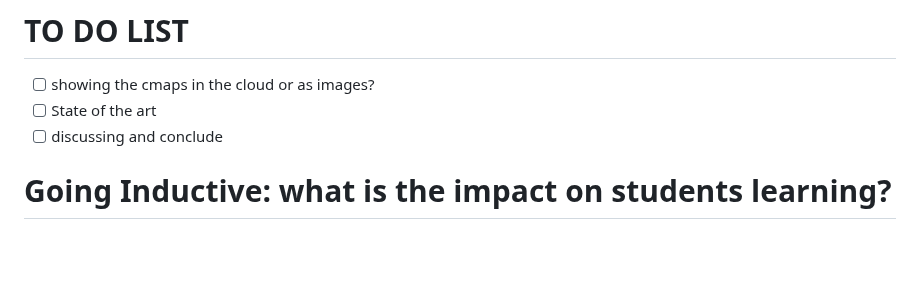
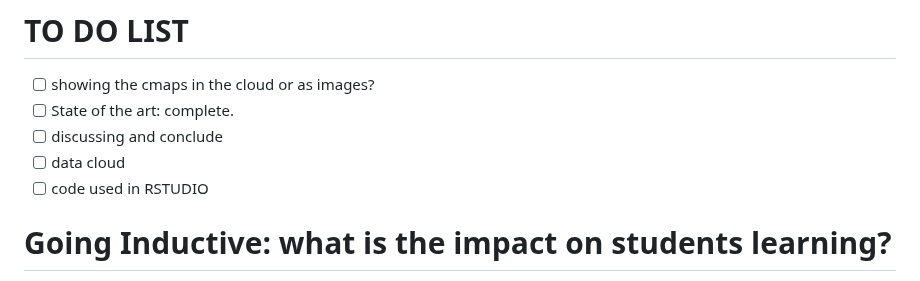
Before and after one commit to fqantonio/GoingInductive, a Markdown page: README.md, the part around the change. Rendered like a GitHub page; blank space fills up the shorter version.

```diff
--- a/README.md
+++ b/README.md
@@ -18,8 +18,10 @@ This **knowledge base source** contains the results, conclusions, procedures, ex
 # TO DO LIST
 
 - [ ] showing the cmaps in the cloud or as images?
-- [ ] State of the art
+- [ ] State of the art: complete.
 - [ ] discussing and conclude
+- [ ] data cloud
+- [ ] code used in RSTUDIO
 
 # Going Inductive: what is the impact on students learning?
 Author: António Carlos Gonçalves, Teacher at the Portuguese Education Ministery, https://www.linkedin.com/in/fqantonio/
```
